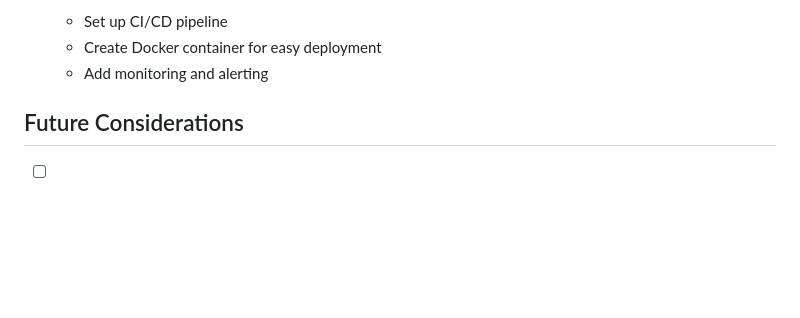
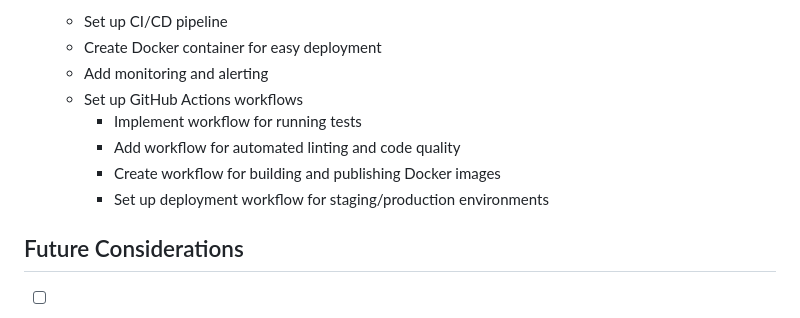
Before and after one commit to zacharyelston/RedmineMCP, a Markdown page: TODO.md, the part around the change. Rendered like a GitHub page; blank space fills up the shorter version.

Commit message:
Add GitHub Actions workflows for CI/CD, testing, linting, Docker image building, and deployment.
Replit-Commit-Author: Agent
Replit-Commit-Session-Id: 380bd9ff-d44e-4915-b84e-c887a5ba2549
Replit-Commit-Screenshot-Url: https://storage.googleapis.com/screenshot-production-us-central1/9c744250-4f72-49db-bdd6-68464f29ddf7/6a883152-03f5-4475-858b-1554f8229760.jpg

```diff
--- a/TODO.md
+++ b/TODO.md
@@ -81,6 +81,11 @@ This document outlines planned enhancements and features for the Redmine Model C
   - Set up CI/CD pipeline
   - Create Docker container for easy deployment
   - Add monitoring and alerting
+  - Set up GitHub Actions workflows
+    - Implement workflow for running tests
+    - Add workflow for automated linting and code quality
+    - Create workflow for building and publishing Docker images
+    - Set up deployment workflow for staging/production environments
 
 ## Future Considerations
 
```
